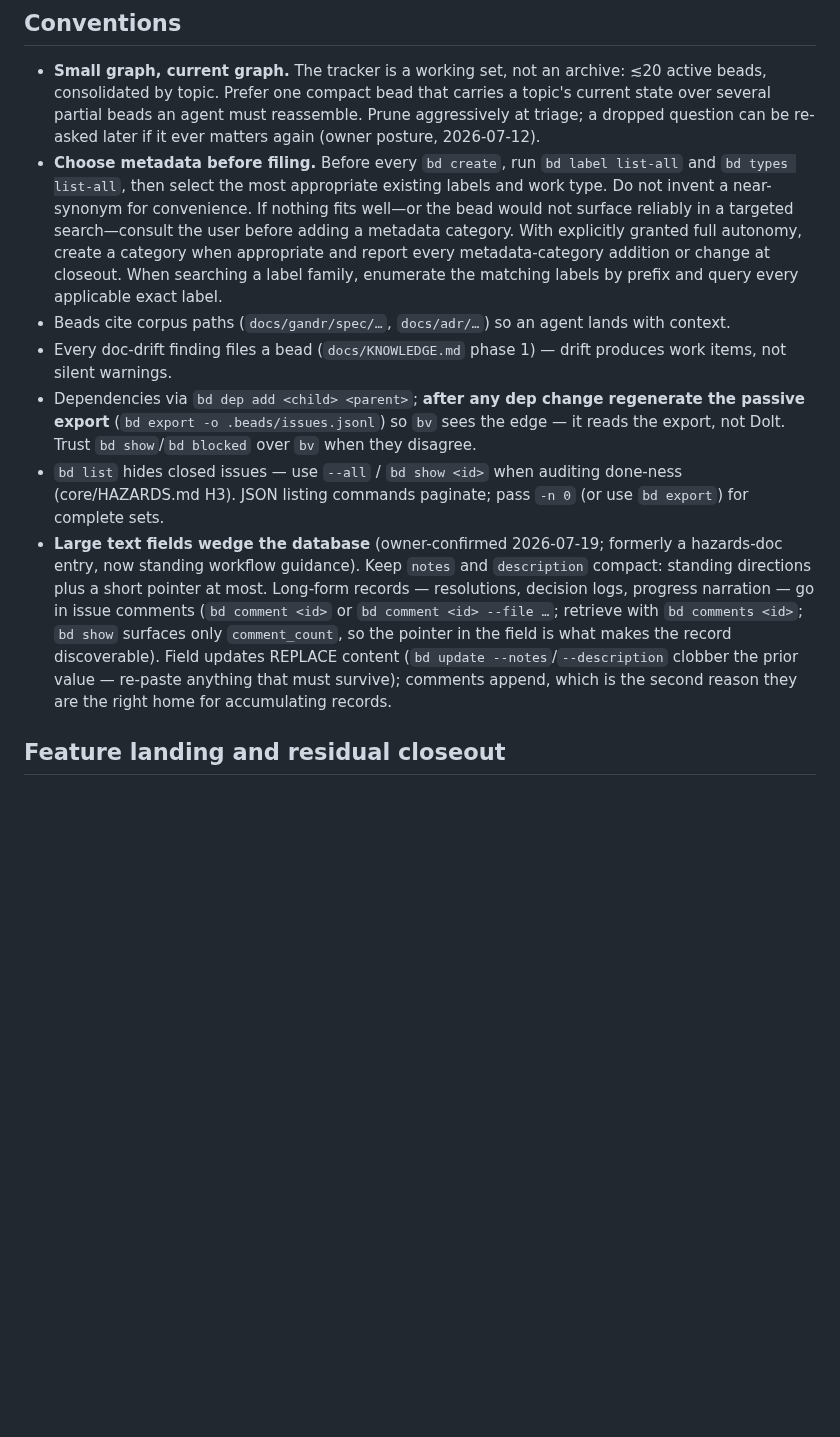
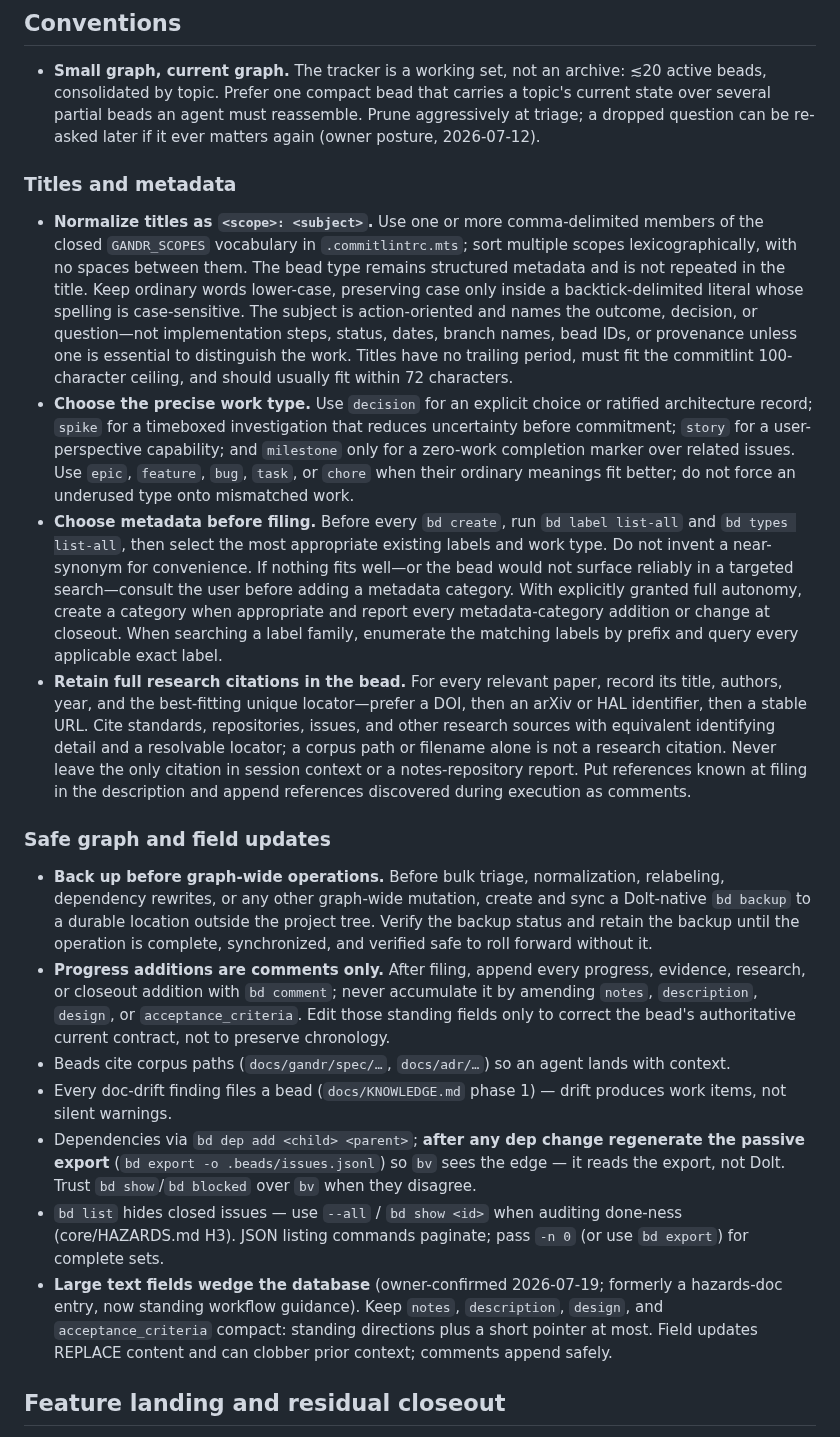
Before and after one commit to silvanshade/gandr-proto, a Markdown page: docs/workflow/tracker.md, the part around the change. Drawn GitHub-style; blank space fills up the shorter version.

Commit message:
docs(workflow): define beads graph hygiene
Co-Authored-By: OpenAI Codex GPT-5.6 Sol <noreply@openai.com>

```diff
--- a/docs/workflow/tracker.md
+++ b/docs/workflow/tracker.md
@@ -38,11 +38,32 @@ The 2026-07-12 triage deleted ~600 of 845 beads; these rules exist so that never
 * **Small graph, current graph.** The tracker is a working set, not an archive: ≲20 active beads, consolidated by topic.
   Prefer one compact bead that carries a topic's current state over several partial beads an agent must reassemble.
   Prune aggressively at triage; a dropped question can be re-asked later if it ever matters again (owner posture, 2026-07-12).
+
+### Titles and metadata
+
+* **Normalize titles as `<scope>: <subject>`.** Use one or more comma-delimited members of the closed `GANDR_SCOPES` vocabulary in `.commitlintrc.mts`; sort multiple scopes lexicographically, with no spaces between them.
+  The bead type remains structured metadata and is not repeated in the title.
+  Keep ordinary words lower-case, preserving case only inside a backtick-delimited literal whose spelling is case-sensitive.
+  The subject is action-oriented and names the outcome, decision, or question—not implementation steps, status, dates, branch names, bead IDs, or provenance unless one is essential to distinguish the work.
+  Titles have no trailing period, must fit the commitlint 100-character ceiling, and should usually fit within 72 characters.
+* **Choose the precise work type.** Use `decision` for an explicit choice or ratified architecture record; `spike` for a timeboxed investigation that reduces uncertainty before commitment; `story` for a user-perspective capability; and `milestone` only for a zero-work completion marker over related issues.
+  Use `epic`, `feature`, `bug`, `task`, or `chore` when their ordinary meanings fit better; do not force an underused type onto mismatched work.
 * **Choose metadata before filing.** Before every `bd create`, run `bd label list-all` and `bd types list-all`, then select the most appropriate existing labels and work type.
   Do not invent a near-synonym for convenience.
   If nothing fits well—or the bead would not surface reliably in a targeted search—consult the user before adding a metadata category.
   With explicitly granted full autonomy, create a category when appropriate and report every metadata-category addition or change at closeout.
   When searching a label family, enumerate the matching labels by prefix and query every applicable exact label.
+* **Retain full research citations in the bead.** For every relevant paper, record its title, authors, year, and the best-fitting unique locator—prefer a DOI, then an arXiv or HAL identifier, then a stable URL.
+  Cite standards, repositories, issues, and other research sources with equivalent identifying detail and a resolvable locator; a corpus path or filename alone is not a research citation.
+  Never leave the only citation in session context or a notes-repository report.
+  Put references known at filing in the description and append references discovered during execution as comments.
+
+### Safe graph and field updates
+
+* **Back up before graph-wide operations.** Before bulk triage, normalization, relabeling, dependency rewrites, or any other graph-wide mutation, create and sync a Dolt-native `bd backup` to a durable location outside the project tree.
+  Verify the backup status and retain the backup until the operation is complete, synchronized, and verified safe to roll forward without it.
+* **Progress additions are comments only.** After filing, append every progress, evidence, research, or closeout addition with `bd comment`; never accumulate it by amending `notes`, `description`, `design`, or `acceptance_criteria`.
+  Edit those standing fields only to correct the bead's authoritative current contract, not to preserve chronology.
 * Beads cite corpus paths (`docs/gandr/spec/…`, `docs/adr/…`) so an agent lands with context.
 * Every doc-drift finding files a bead (`docs/KNOWLEDGE.md` phase 1) — drift produces work items, not silent warnings.
 * Dependencies via `bd dep add <child> <parent>`; **after any dep change regenerate the passive export** (`bd export -o .beads/issues.jsonl`) so `bv` sees the edge — it reads the export, not Dolt.
@@ -50,9 +71,8 @@ The 2026-07-12 triage deleted ~600 of 845 beads; these rules exist so that never
 * `bd list` hides closed issues — use `--all` / `bd show <id>` when auditing done-ness (core/HAZARDS.md H3).
   JSON listing commands paginate; pass `-n 0` (or use `bd export`) for complete sets.
 * **Large text fields wedge the database** (owner-confirmed 2026-07-19; formerly a hazards-doc entry, now standing workflow guidance).
-  Keep `notes` and `description` compact: standing directions plus a short pointer at most.
-  Long-form records — resolutions, decision logs, progress narration — go in issue comments (`bd comment <id>` or `bd comment <id> --file …`; retrieve with `bd comments <id>`; `bd show` surfaces only `comment_count`, so the pointer in the field is what makes the record discoverable).
-  Field updates REPLACE content (`bd update --notes`/`--description` clobber the prior value — re-paste anything that must survive); comments append, which is the second reason they are the right home for accumulating records.
+  Keep `notes`, `description`, `design`, and `acceptance_criteria` compact: standing directions plus a short pointer at most.
+  Field updates REPLACE content and can clobber prior context; comments append safely.
 
 ## Feature landing and residual closeout
 
```
Also changed, not shown: AGENTS.md (+1 -1 lines).
